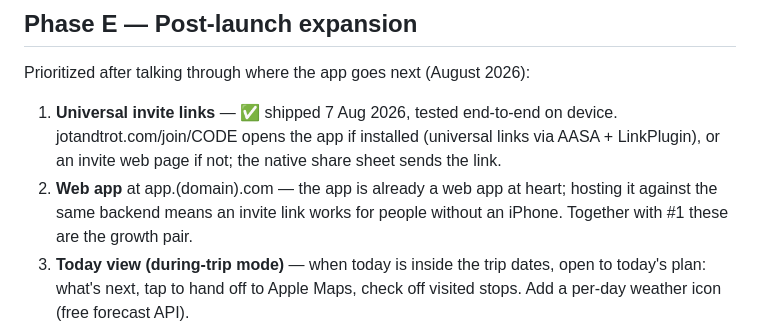
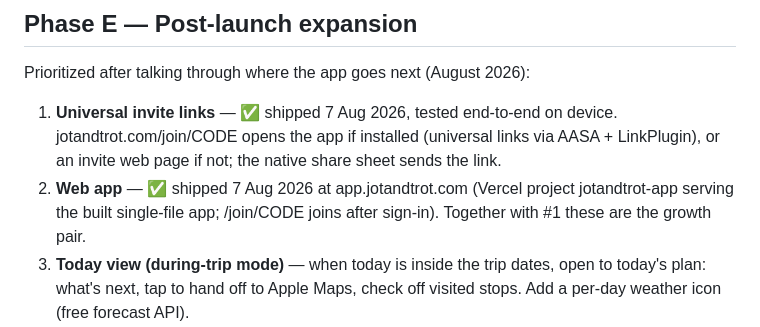
Before and after one commit to dgp1000/jotandtrot, a Markdown page: docs/development-schedule.md, the part around the change. Rendered like a GitHub page.

Commit message:
Mark web app shipped in schedule
Co-Authored-By: Claude Fable 5 <noreply@anthropic.com>

```diff
--- a/docs/development-schedule.md
+++ b/docs/development-schedule.md
@@ -51,7 +51,7 @@ Scouting and search still depend on free volunteer OpenStreetMap servers, which
 Prioritized after talking through where the app goes next (August 2026):
 
 1. **Universal invite links** — ✅ shipped 7 Aug 2026, tested end-to-end on device. jotandtrot.com/join/CODE opens the app if installed (universal links via AASA + LinkPlugin), or an invite web page if not; the native share sheet sends the link.
-2. **Web app** at app.(domain).com — the app is already a web app at heart; hosting it against the same backend means an invite link works for people without an iPhone. Together with #1 these are the growth pair.
+2. **Web app** — ✅ shipped 7 Aug 2026 at app.jotandtrot.com (Vercel project jotandtrot-app serving the built single-file app; /join/CODE joins after sign-in). Together with #1 these are the growth pair.
 3. **Today view (during-trip mode)** — when today is inside the trip dates, open to today's plan: what's next, tap to hand off to Apple Maps, check off visited stops. Add a per-day weather icon (free forecast API).
 4. **Planning quality** — travel times between consecutive stops (Geoapify routing) with overpacked-day warnings; opening hours on suggestions and in the auto-scheduler; morning/afternoon/evening slots within days.
 5. **Richer collaboration** — comments on stops, date polling before a trip exists ("when can everyone go?"), task assignments ("Leslie books the restaurant"), notes/links/photos per stop.
```
